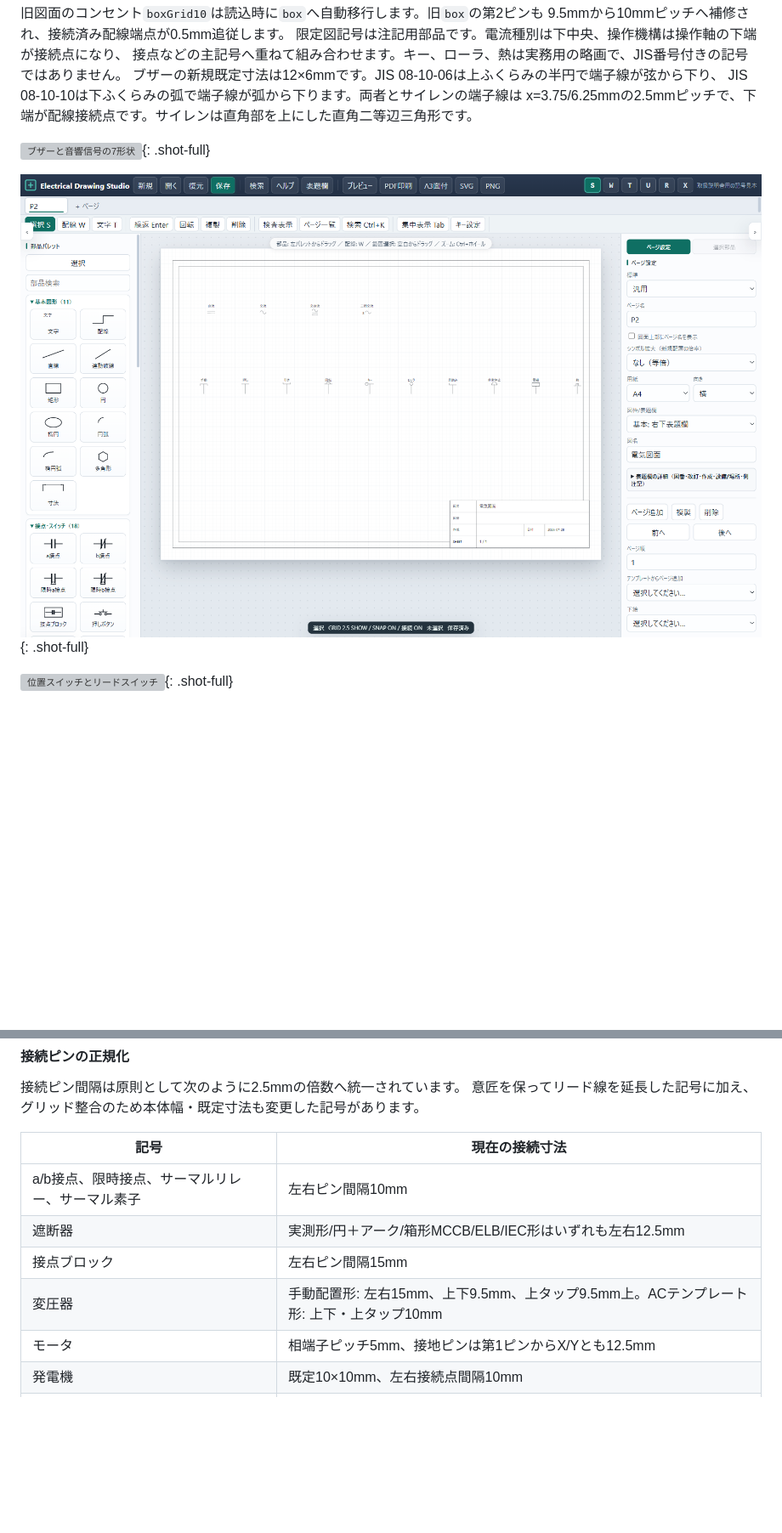
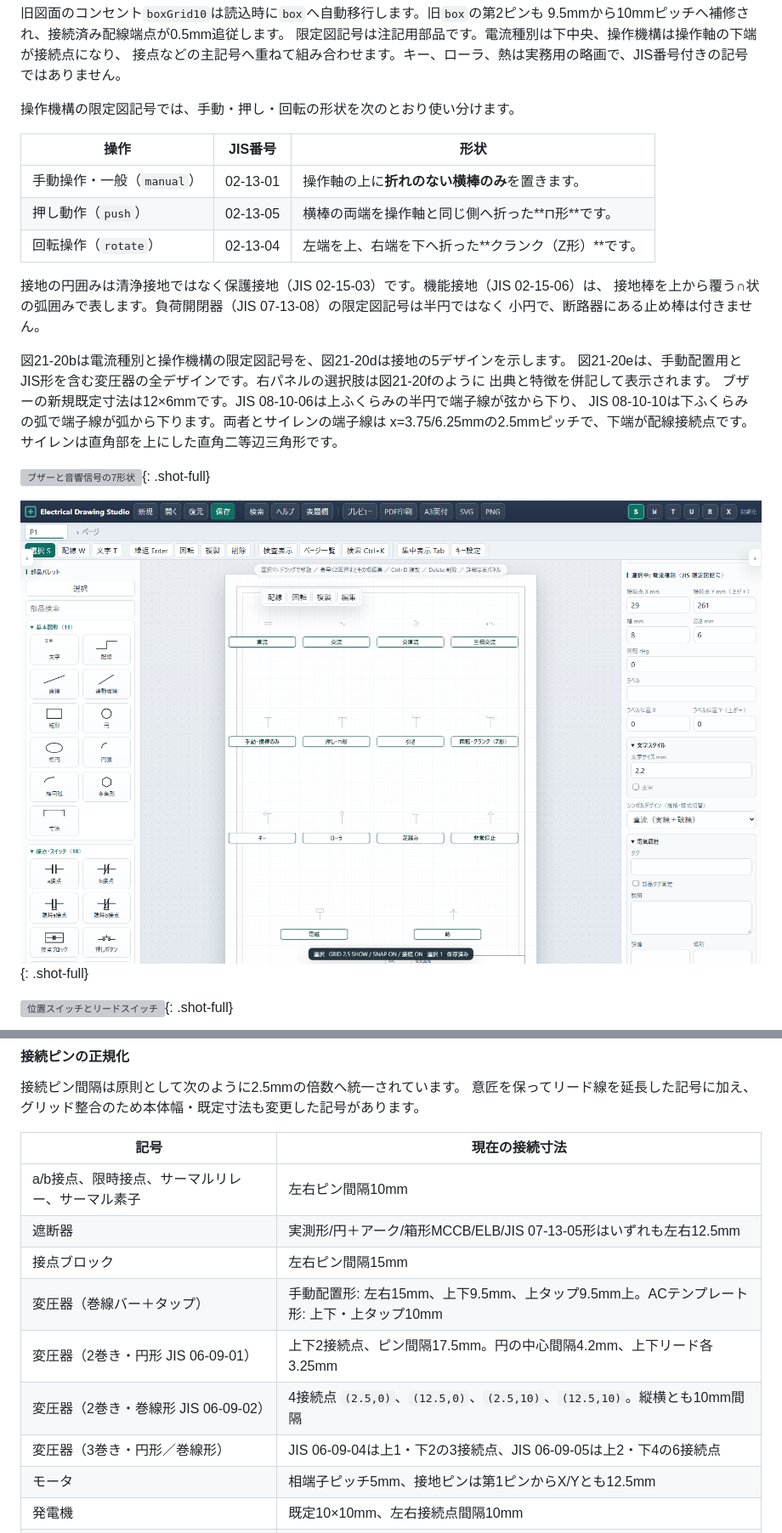
Before and after one commit to oltotlo79-rgb/AutoCAD_codex, a Markdown page: docs/manual.md, 2 parts joined by grey strips. Shown: that part at 85% size. Drawn GitHub-style; pictures changed too: docs/images/manual/59-jis-qualifier-operator.png; blank space fills up the shorter version; grey boxes are pictures that could not be loaded.

Commit message:
Update manual for JIS symbol corrections

```diff
--- a/docs/manual.md
+++ b/docs/manual.md
@@ -1993,6 +1998,22 @@ PLCベース名、カンマ区切りのスロット構成、運転準備/動力
 9.5mmから10mmピッチへ補修され、接続済み配線端点が0.5mm追従します。
 限定図記号は注記用部品です。電流種別は下中央、操作機構は操作軸の下端が接続点になり、
 接点などの主記号へ重ねて組み合わせます。キー、ローラ、熱は実務用の略画で、JIS番号付きの記号ではありません。
+
+操作機構の限定図記号では、手動・押し・回転の形状を次のとおり使い分けます。
+
+| 操作 | JIS番号 | 形状 |
+|---|---|---|
+| 手動操作・一般（`manual`） | 02-13-01 | 操作軸の上に**折れのない横棒のみ**を置きます。 |
+| 押し動作（`push`） | 02-13-05 | 横棒の両端を操作軸と同じ側へ折った**⊓形**です。 |
+| 回転操作（`rotate`） | 02-13-04 | 左端を上、右端を下へ折った**クランク（Z形）**です。 |
+
+接地の円囲みは清浄接地ではなく保護接地（JIS 02-15-03）です。機能接地（JIS 02-15-06）は、
+接地棒を上から覆う∩状の弧囲みで表します。負荷開閉器（JIS 07-13-08）の限定図記号は半円ではなく
+小円で、断路器にある止め棒は付きません。
+
+図21-20bは電流種別と操作機構の限定図記号を、図21-20dは接地の5デザインを示します。
+図21-20eは、手動配置用とJIS形を含む変圧器の全デザインです。右パネルの選択肢は図21-20fのように
+出典と特徴を併記して表示されます。
 ブザーの新規既定寸法は12×6mmです。JIS 08-10-06は上ふくらみの半円で端子線が弦から下り、
 JIS 08-10-10は下ふくらみの弧で端子線が弧から下ります。両者とサイレンの端子線は
 x=3.75/6.25mmの2.5mmピッチで、下端が配線接続点です。サイレンは直角部を上にした直角二等辺三角形です。
@@ -2053,9 +2080,12 @@ JIS C 0617系の記号（接点各種／操作スイッチ類／保護器具／
 | 記号 | 現在の接続寸法 |
 |---|---|
 | a/b接点、限時接点、サーマルリレー、サーマル素子 | 左右ピン間隔10mm |
-| 遮断器 | 実測形/円＋アーク/箱形MCCB/ELB/IEC形はいずれも左右12.5mm |
+| 遮断器 | 実測形/円＋アーク/箱形MCCB/ELB/JIS 07-13-05形はいずれも左右12.5mm |
 | 接点ブロック | 左右ピン間隔15mm |
-| 変圧器 | 手動配置形: 左右15mm、上下9.5mm、上タップ9.5mm上。ACテンプレート形: 上下・上タップ10mm |
+| 変圧器（巻線バー＋タップ） | 手動配置形: 左右15mm、上下9.5mm、上タップ9.5mm上。ACテンプレート形: 上下・上タップ10mm |
+| 変圧器（2巻き・円形 JIS 06-09-01） | 上下2接続点、ピン間隔17.5mm。円の中心間隔4.2mm、上下リード各3.25mm |
+| 変圧器（2巻き・巻線形 JIS 06-09-02） | 4接続点 `(2.5,0)`、`(12.5,0)`、`(2.5,10)`、`(12.5,10)`。縦横とも10mm間隔 |
+| 変圧器（3巻き・円形／巻線形） | JIS 06-09-04は上1・下2の3接続点、JIS 06-09-05は上2・下4の6接続点 |
 | モータ | 相端子ピッチ5mm、接地ピンは第1ピンからX/Yとも12.5mm |
 | 発電機 | 既定10×10mm、左右接続点間隔10mm |
 | ブザー JIS 08-10-06 / 08-10-10、サイレン | 既定12×6mm、下向き端子線ピッチ2.5mm |
```
Also changed, not shown: other parts of docs/manual.md (+30 -17 lines), docs/images/manual/62-ground-variants.png (added), docs/images/manual/63-transformer-variants.png (added), docs/images/manual/64-symbol-design-menu.png (added), 1 other file.
